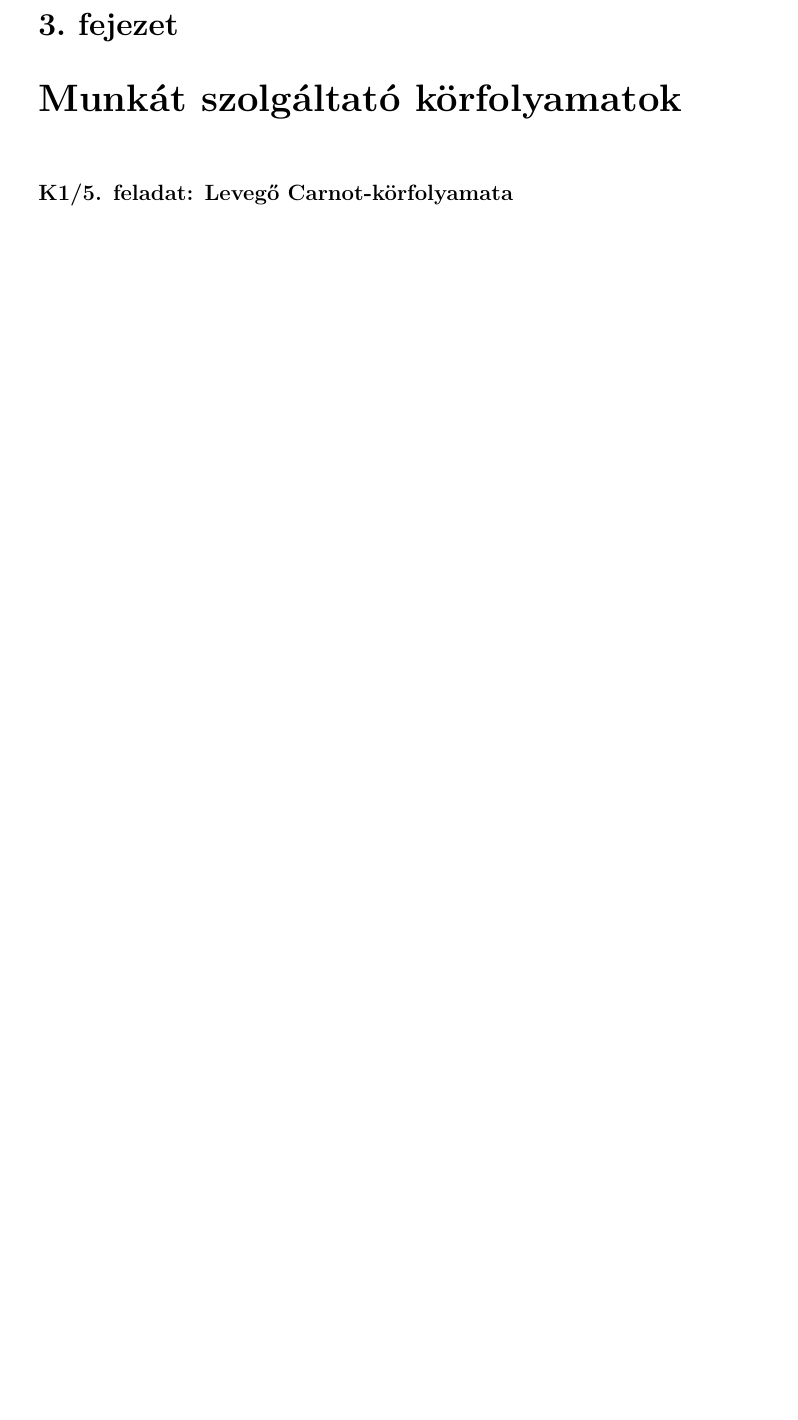
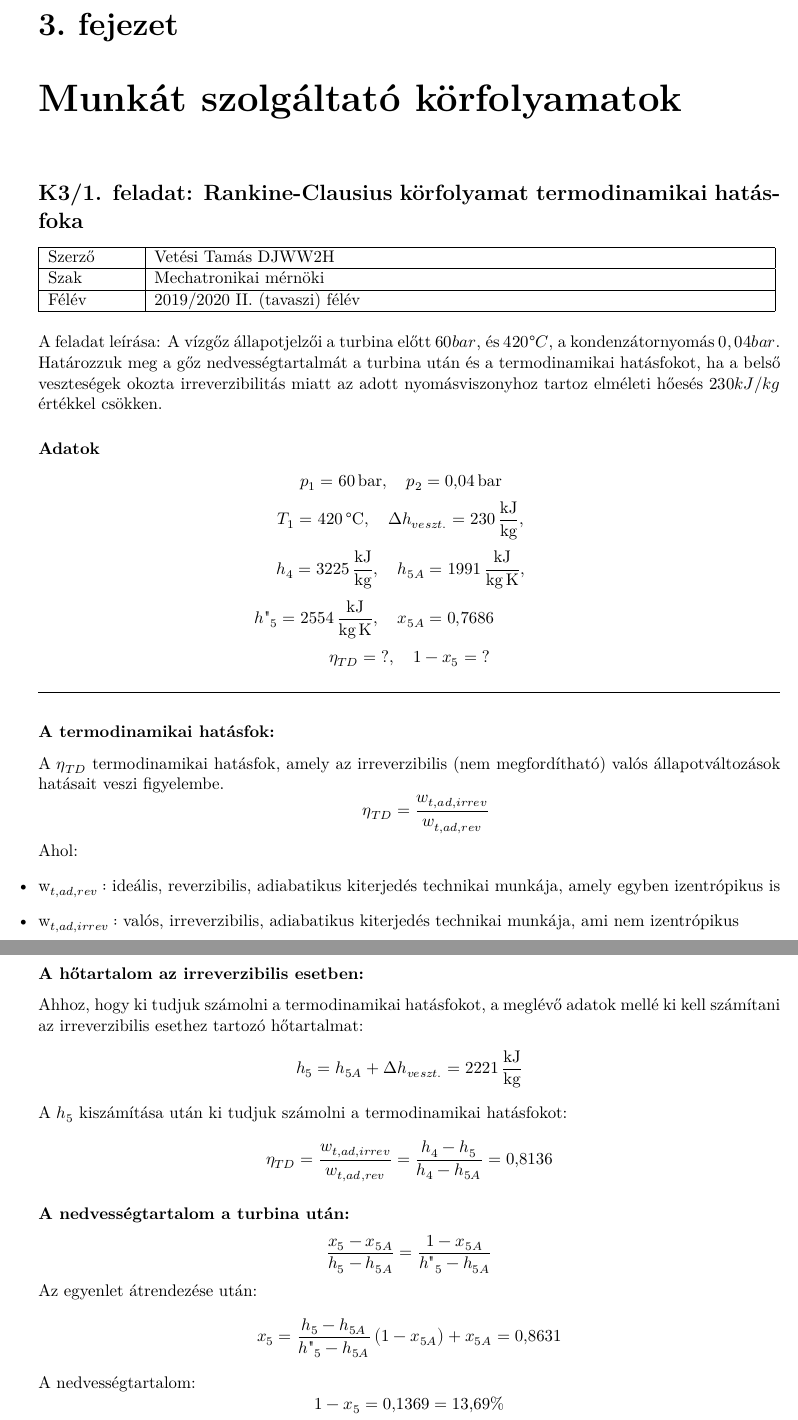
Before and after one commit to u9awby123/MHFGY, a LaTeX document (MHFGY.tex, which reads DJWW2H/DJWW2H.tex): part of page 7 of 24 before the commit and two parts of pages 7 and 8 of 25 after it, the two joined at a grey line, cut so that both start at the same text, the shorter picture padded with empty space. The pictures show the PDF file MHFGY.pdf that the author committed with the source.

Commit message:
1. feladatmegoldás

```diff
--- /dev/null
+++ b/DJWW2H/DJWW2H.tex
@@ -0,0 +1,20 @@
+\section*{K3/1. feladat: Rankine-Clausius körfolyamat termodinamikai hatásfoka}
+    \addcontentsline{toc}{section}{K3/1. feladat}
+        \begin{tabular}{ | p{2cm} | p{14cm} | }
+            \hline
+            Szerző & Vetési Tamás DJWW2H \\
+            \hline
+            Szak & Mechatronikai mérnöki \\
+            \hline
+            Félév & 2019/2020 II. (tavaszi) félév \\
+            \hline
+        \end{tabular}
+            \vspace{0.5cm}
+            %\noindent
+            \\
+A feladat leírása:
+A vízgőz állapotjelzői a turbina előtt $60 bar$, és $420 °C$, a kondenzátornyomás $0,04 bar$. Határozzuk meg a gőz nedvességtartalmát a turbina után és a termodinamikai hatásfokot, ha a belső veszteségek okozta irreverzibilitás miatt az adott nyomásviszonyhoz tartoz elméleti hőesés $230 kJ/kg$ értékkel csökken.
+
+\subsubsection{Adatok}
+			\begin{equation*}
+				p_1= \SI{60}{\bar},
@@ -0,0 +50,52 @@
+			\end{equation*}
+			\noindent\hrulefill
+
+\subsubsection{A termodinamikai hatásfok:}
+A $\eta_{TD}$ termodinamikai hatásfok, amely az irreverzibilis (nem megfordítható)
+ valós állapotváltozások hatásait veszi figyelembe.
+				\begin{equation*}
+				\quad
+				\quad
+				\quad
+				\eta_{TD} = \dfrac{w_{t,ad,irrev}}{w_{t,ad,rev}}
+				\quad
+			\end{equation*}
+
+\noindent
+Ahol:
+\begin{itemize}
+	\item  \text{w_{t,ad,rev}: \text{ideális, reverzibilis, adiabatikus kiterjedés technikai munkája, amely egyben izentrópikus is}}
+\end{itemize}
+\begin{itemize}
+	\item  \text{w_{t,ad,irrev}: \text{valós, irreverzibilis, adiabatikus kiterjedés technikai munkája, ami nem izentrópikus}}
+\end{itemize}
+
+\pagebreak
+\subsubsection{A hőtartalom az irreverzibilis esetben:}
+Ahhoz, hogy ki tudjuk számolni a termodinamikai hatásfokot, a meglévő adatok mellé ki kell számítani az irreverzibilis esethez tartozó hőtartalmat:
+\begin{equation*}
+h_5 = h_{5A} + \Delta h_{veszt.} = \SI{2221}{\kilo\joule\per\kilogram}
+\end{equation*}
+\noindent
+A $h_5$ kiszámítása után ki tudjuk számolni a termodinamikai hatásfokot:
+
+\begin{equation*}
+\eta_{TD} = \dfrac{w_{t,ad,irrev}}{w_{t,ad,rev}} =  \dfrac{h_4 - h_5}{h_4-h_{5A}} = \text{0,8136}
+\end{equation*}
+
+\subsubsection{A nedvességtartalom a turbina után:}
+\begin{equation*}
+ \dfrac{x_5-x_{5A}}{h_5-h_{5A}} =  \dfrac{1 - x_{5A}}{h"_5-h_{5A}}
+\end{equation*}
+
+\noindent
+Az egyenlet átrendezése után:
+\begin{equation*}
+x_5 = \dfrac{h_5-h_{5A}}{h"_5-h_{5A}}\left( 1 - x_{5A}\right) +x_{5A} = \text{0,8631}
+\end{equation*}
+
+\noindent
+A nedvességtartalom:
+\begin{equation*}
+1 - x_5 = \text{0,1369} = \text{13,69\%}
+\end{equation*}
--- a/MHFGY.tex
+++ b/MHFGY.tex
@@ -105,9 +105,11 @@ A segédlet kidolgozása még folyamatban van, ezen sorok írásakor az elsődle
 % ==========
 \chapter{Munkát szolgáltató körfolyamatok}
 
-% K1/5-ös feladat
-\section*{K1/5. feladat: Levegő Carnot-körfolyamata}
-\addcontentsline{toc}{section}{K1/5. feladat}
+
+
+% K3/1-es feladat
+\addcontentsline{toc}{section}{K3/1. feladat}
+\input{./DJWW2H/DJWW2H.tex}
 
 
 
```
Also changed, not shown: MHFGY.pdf, DJWW2H/DJWW2H.tex (29 more changed lines).
